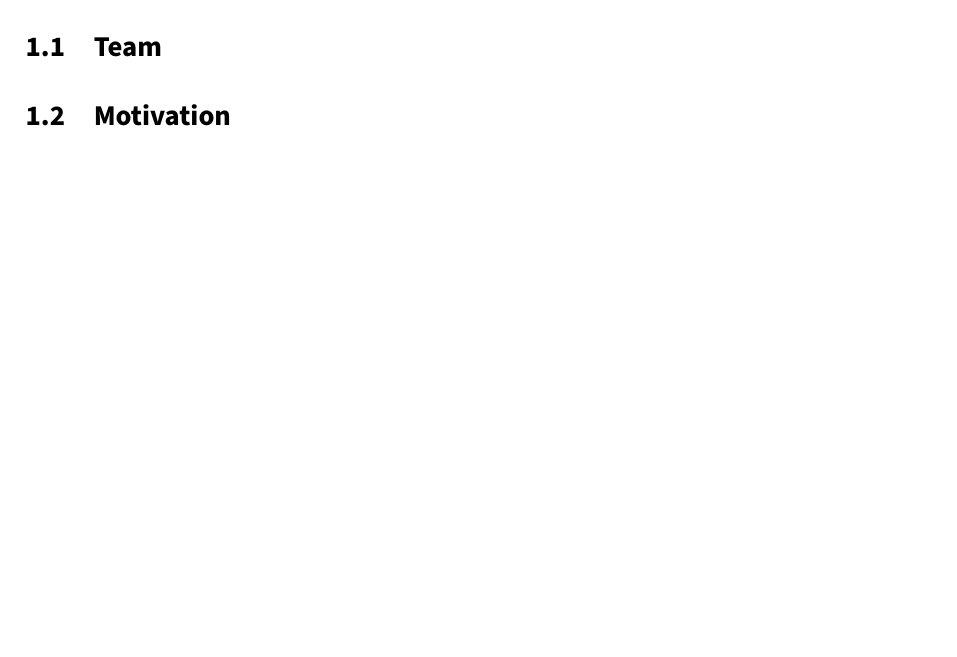
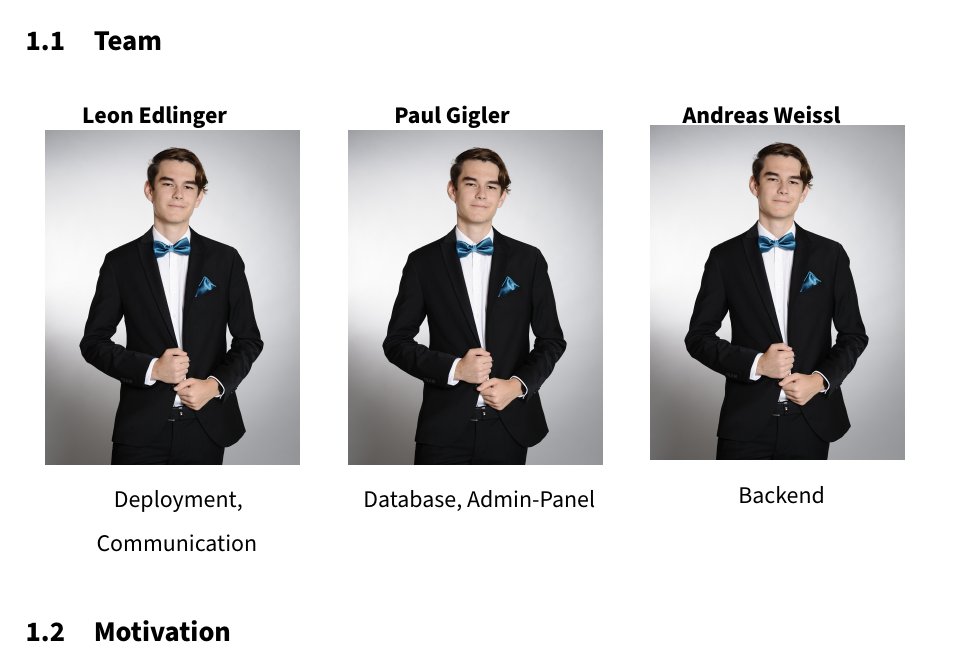
Before and after one commit to gigpab20/KoenigskarteWriting, a LaTeX document (da-0.0_mainDocument.tex, which reads DA-INCLUDES/da-packages.tex, MainPart/Introduction/01_Introduction.tex): part of page 9 of 26, cut so that both start at the same text. Compiled offline with pdfLaTeX.

Commit message:
added team with placeholders

```diff
--- a/DA-INCLUDES/da-packages.tex
+++ b/DA-INCLUDES/da-packages.tex
@@ -27,6 +27,7 @@
 % imports für tabellen
 \usepackage{longtable}
 \usepackage{multirow}
+\usepackage{tabularx}
 
 % SI-Einheiten
 % from texlive-science
--- a/MainPart/Introduction/01_Introduction.tex
+++ b/MainPart/Introduction/01_Introduction.tex
@@ -32,10 +31,26 @@ The result of this thesis should be a mobile app that provides users with the ad
 
 \newpage
 
-\Author{\daAuthorOne}
-
 \subsection{Team}
 
+\begin{center}
+    \begin{tabularx}{\textwidth}{X X X}
+        \centering
+        \textbf{\daAuthorOne} \newline
+        \includegraphics[width=0.28\textwidth]{images/people/paulGigler.jpeg} \newline
+        Deployment, Communication &
+
+        \centering
+        \textbf{\daAuthorTwo} \newline
+        \includegraphics[width=0.28\textwidth]{images/people/paulGigler.jpeg} \newline
+        Database, Admin-Panel &
+
+        \centering
+        \textbf{\daAuthorThree} \newline
+        \includegraphics[width=0.28\textwidth]{images/people/paulGigler.jpeg} \newline
+        Backend
+    \end{tabularx}
+    \end{center}
 \subsection{Motivation}
 
 \newpage
```
Also changed, not shown: da-0.0_mainDocument.pdf, images/people/paulGigler.jpeg (added), MainPart/Introduction/01_Introduction.tex (3 more changed lines).
